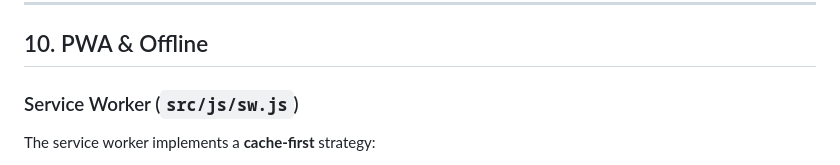
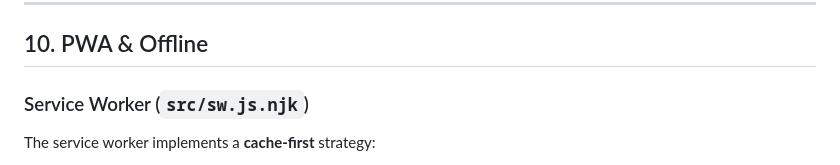
Before and after one commit to ajilenakh/VandanaGeetlyrics, a Markdown page: docs/CONTRIBUTING.md, the part around the change. Rendered like a GitHub page.

```diff
--- a/docs/CONTRIBUTING.md
+++ b/docs/CONTRIBUTING.md
@@ -535,7 +535,7 @@ Target: Performance score ≥ 95
 
 ## 10. PWA & Offline
 
-### Service Worker (`src/js/sw.js`)
+### Service Worker (`src/sw.js.njk`)
 
 The service worker implements a **cache-first** strategy:
 
```
Also changed, not shown: AGENTS.md (+1 -5 lines).
